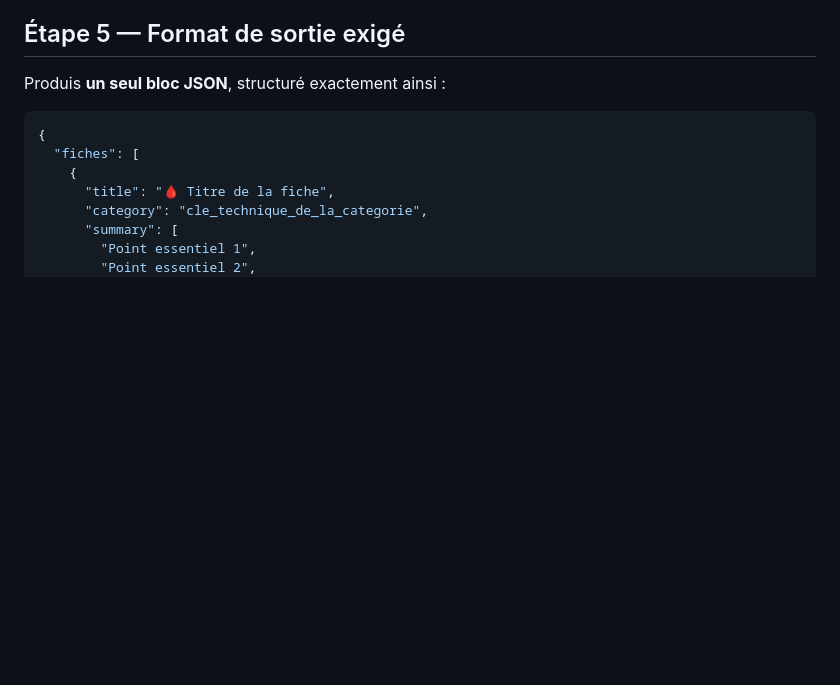
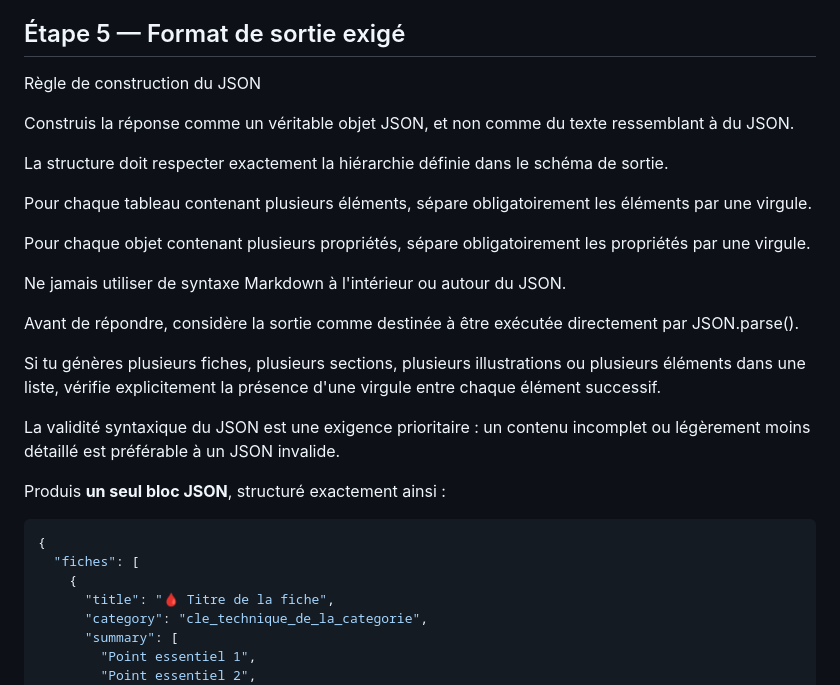
Before and after one commit to choudayer34-afk/eprotec-mobile, a Markdown page: data/prompt-universel-generation-fiches.md, the part around one of its changes. GitHub-like rendering; blank space fills up the shorter version.

````diff
--- a/data/prompt-universel-generation-fiches.md
+++ b/data/prompt-universel-generation-fiches.md
@@ -127,6 +127,24 @@ Indique à la place :
 
 ## Étape 5 — Format de sortie exigé
 
+Règle de construction du JSON
+
+Construis la réponse comme un véritable objet JSON, et non comme du texte ressemblant à du JSON.
+
+La structure doit respecter exactement la hiérarchie définie dans le schéma de sortie.
+
+Pour chaque tableau contenant plusieurs éléments, sépare obligatoirement les éléments par une virgule.
+
+Pour chaque objet contenant plusieurs propriétés, sépare obligatoirement les propriétés par une virgule.
+
+Ne jamais utiliser de syntaxe Markdown à l'intérieur ou autour du JSON.
+
+Avant de répondre, considère la sortie comme destinée à être exécutée directement par JSON.parse().
+
+Si tu génères plusieurs fiches, plusieurs sections, plusieurs illustrations ou plusieurs éléments dans une liste, vérifie explicitement la présence d'une virgule entre chaque élément successif.
+
+La validité syntaxique du JSON est une exigence prioritaire : un contenu incomplet ou légèrement moins détaillé est préférable à un JSON invalide.
+
 Produis **un seul bloc JSON**, structuré exactement ainsi :
 
 ```json
````
Also changed, not shown: other parts of data/prompt-universel-generation-fiches.md (+107 -13 lines).
